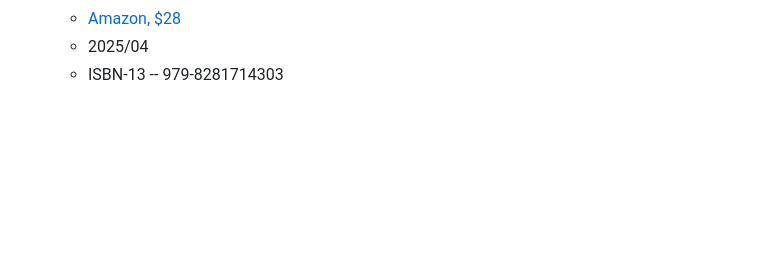
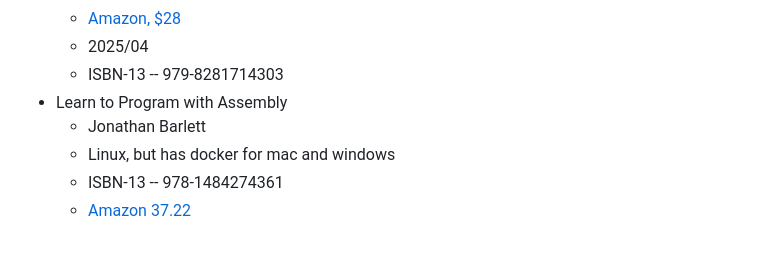
Before and after one commit to noynaert/csc264, a Markdown page: zzz_instructor_notes/books.md, the part around the change. GitHub-like rendering; blank space fills up the shorter version.

Commit message:
add a textbook

```diff
--- a/zzz_instructor_notes/books.md
+++ b/zzz_instructor_notes/books.md
@@ -28,3 +28,8 @@
   - [Amazon, $28](https://www.amazon.com/Super-Easy-Assembly-Architecture-High-Performance-ebook/dp/B0F6MZ9HJN/ref=tmm_kin_swatch_0?_encoding=UTF8&dib_tag=se&dib=eyJ2IjoiMSJ9.UipX8Z-mJUZTO8r7LStpHUVnV0uGaCPoQBx_uEatEAIlPGxZRhkqlU1IqLu8fTeIvWWuAwJ3D87Ellkbbf1NSfS30Tu8KYM8ROb-b5PIVBaQNlGat54eXevd4vvRuxYQtr11TTgYMblj3nO1Lbr3guR7pvM3j8KmTdLfISwOPabsaLGl5mdY0ZHzGMQrb-bO.4THLBiz-4qkwA8Kn5bsUGos9wnZ9H5llF5TftQPkAkI&qid=1753228300&sr=8-12-spons)
   - 2025/04
   - ISBN-13 -- 979-8281714303
+- Learn to Program with Assembly
+  - Jonathan Barlett
+  - Linux, but has docker for mac and windows
+  - ISBN-13 -- 978-1484274361
+  - [Amazon 37.22](https://www.amazon.com/Learn-Program-Assembly-Foundational-Programmers/dp/1484274369/ref=tmm_pap_swatch_0)
```
